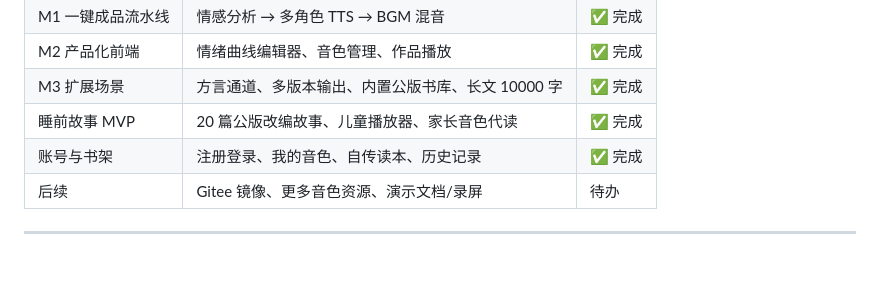
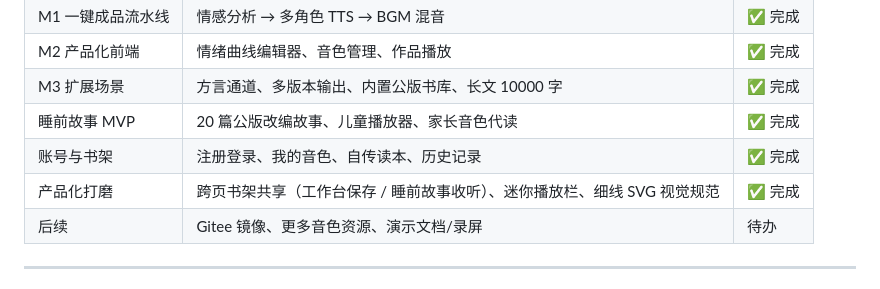
Before and after one commit to SongMiao-tech/shengjuan, a Markdown page: docs/PROJECT_CHARTER.md, the part around the change. Drawn GitHub-style.

Commit message:
docs(charter): record cross-page shelf, mini player, svg visual spec

```diff
--- a/docs/PROJECT_CHARTER.md
+++ b/docs/PROJECT_CHARTER.md
@@ -51,6 +51,7 @@
 | M3 扩展场景 | 方言通道、多版本输出、内置公版书库、长文 10000 字 | ✅ 完成 |
 | 睡前故事 MVP | 20 篇公版改编故事、儿童播放器、家长音色代读 | ✅ 完成 |
 | 账号与书架 | 注册登录、我的音色、自传读本、历史记录 | ✅ 完成 |
+| 产品化打磨 | 跨页书架共享（工作台保存 / 睡前故事收听）、迷你播放栏、细线 SVG 视觉规范 | ✅ 完成 |
 | 后续 | Gitee 镜像、更多音色资源、演示文档/录屏 | 待办 |
 
 ---
```
